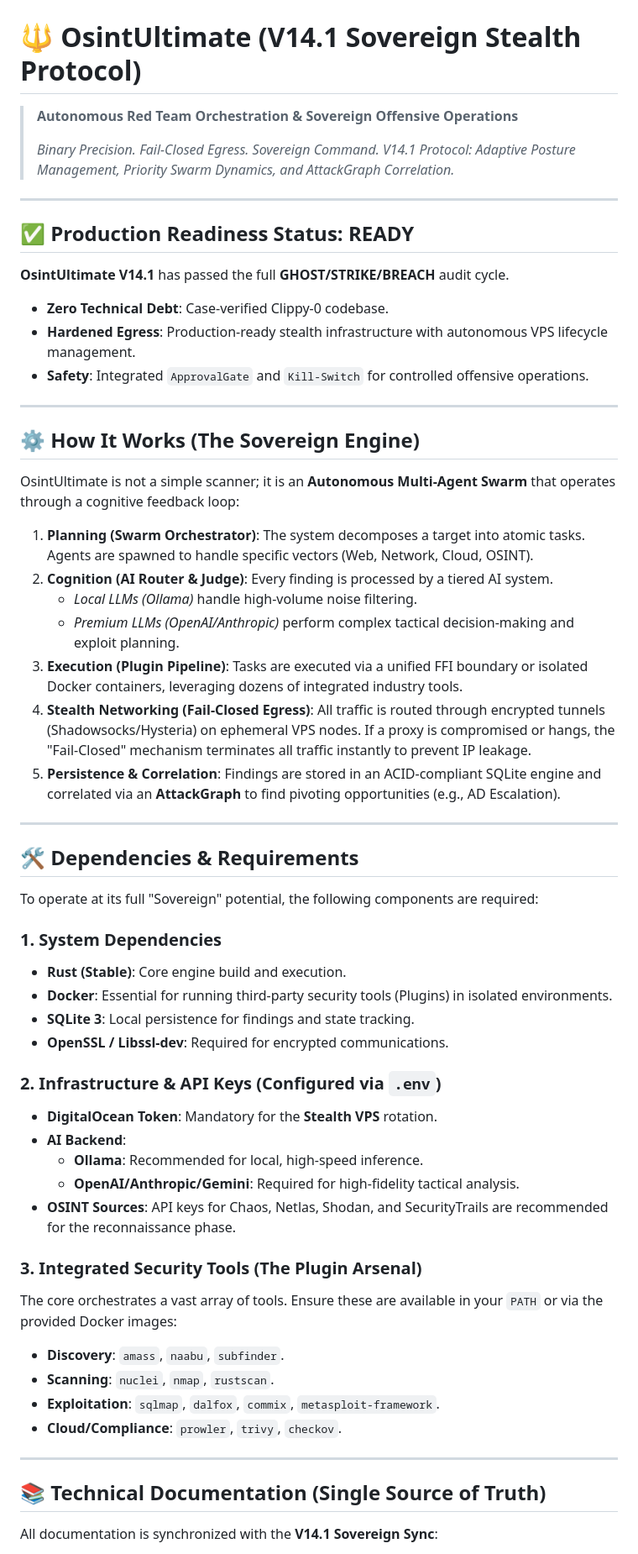
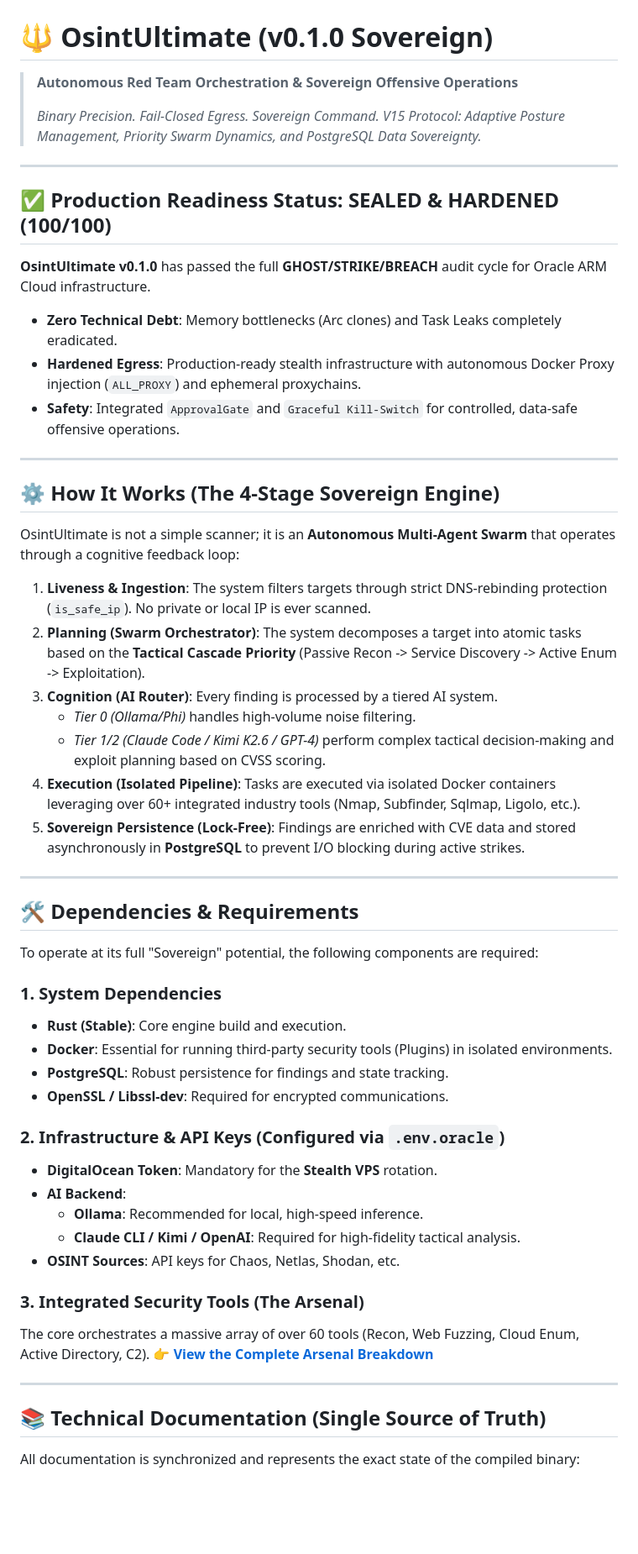
Before and after one commit to kripiman/OsintUltimate, a Markdown page: README.md, the part around one of its changes. Shown at 84% size. GitHub-like rendering; blank space fills up the shorter version.

Commit message:
docs: update README for v0.1.0 release, migrating to PostgreSQL persistence and refined swarm architecture documentation

```diff
--- a/README.md
+++ b/README.md
@@ -2,34 +2,34 @@
   <img src="mimicry_logo.png" width="200" alt="OsintUltimate Mimicry Octopus">
 </p>
 
-# 🔱 OsintUltimate (V14.1 Sovereign Stealth Protocol)
+# 🔱 OsintUltimate (v0.1.0 Sovereign)
 
 > **Autonomous Red Team Orchestration & Sovereign Offensive Operations**
 >
 > *Binary Precision. Fail-Closed Egress. Sovereign Command.*
-> *V14.1 Protocol: Adaptive Posture Management, Priority Swarm Dynamics, and AttackGraph Correlation.*
+> *V15 Protocol: Adaptive Posture Management, Priority Swarm Dynamics, and PostgreSQL Data Sovereignty.*
 
 ---
 
-## ✅ Production Readiness Status: **READY**
-**OsintUltimate V14.1** has passed the full **GHOST/STRIKE/BREACH** audit cycle.
-- **Zero Technical Debt**: Case-verified Clippy-0 codebase.
-- **Hardened Egress**: Production-ready stealth infrastructure with autonomous VPS lifecycle management.
-- **Safety**: Integrated `ApprovalGate` and `Kill-Switch` for controlled offensive operations.
+## ✅ Production Readiness Status: **SEALED & HARDENED (100/100)**
+**OsintUltimate v0.1.0** has passed the full **GHOST/STRIKE/BREACH** audit cycle for Oracle ARM Cloud infrastructure.
+- **Zero Technical Debt**: Memory bottlenecks (Arc clones) and Task Leaks completely eradicated.
+- **Hardened Egress**: Production-ready stealth infrastructure with autonomous Docker Proxy injection (`ALL_PROXY`) and ephemeral proxychains.
+- **Safety**: Integrated `ApprovalGate` and `Graceful Kill-Switch` for controlled, data-safe offensive operations.
 
 ---
 
-## ⚙️ How It Works (The Sovereign Engine)
+## ⚙️ How It Works (The 4-Stage Sovereign Engine)
 
 OsintUltimate is not a simple scanner; it is an **Autonomous Multi-Agent Swarm** that operates through a cognitive feedback loop:
 
-1.  **Planning (Swarm Orchestrator)**: The system decomposes a target into atomic tasks. Agents are spawned to handle specific vectors (Web, Network, Cloud, OSINT).
-2.  **Cognition (AI Router & Judge)**: Every finding is processed by a tiered AI system.
-    - *Local LLMs (Ollama)* handle high-volume noise filtering.
-    - *Premium LLMs (OpenAI/Anthropic)* perform complex tactical decision-making and exploit planning.
-3.  **Execution (Plugin Pipeline)**: Tasks are executed via a unified FFI boundary or isolated Docker containers, leveraging dozens of integrated industry tools.
-4.  **Stealth Networking (Fail-Closed Egress)**: All traffic is routed through encrypted tunnels (Shadowsocks/Hysteria) on ephemeral VPS nodes. If a proxy is compromised or hangs, the "Fail-Closed" mechanism terminates all traffic instantly to prevent IP leakage.
-5.  **Persistence & Correlation**: Findings are stored in an ACID-compliant SQLite engine and correlated via an **AttackGraph** to find pivoting opportunities (e.g., AD Escalation).
+1.  **Liveness & Ingestion**: The system filters targets through strict DNS-rebinding protection (`is_safe_ip`). No private or local IP is ever scanned.
+2.  **Planning (Swarm Orchestrator)**: The system decomposes a target into atomic tasks based on the **Tactical Cascade Priority** (Passive Recon -> Service Discovery -> Active Enum -> Exploitation).
+3.  **Cognition (AI Router)**: Every finding is processed by a tiered AI system.
+    - *Tier 0 (Ollama/Phi)* handles high-volume noise filtering.
+    - *Tier 1/2 (Claude Code / Kimi K2.6 / GPT-4)* perform complex tactical decision-making and exploit planning based on CVSS scoring.
+4.  **Execution (Isolated Pipeline)**: Tasks are executed via isolated Docker containers leveraging over 60+ integrated industry tools (Nmap, Subfinder, Sqlmap, Ligolo, etc.).
+5.  **Sovereign Persistence (Lock-Free)**: Findings are enriched with CVE data and stored asynchronously in **PostgreSQL** to prevent I/O blocking during active strikes.
 
 ---
 
@@ -40,26 +40,23 @@ To operate at its full "Sovereign" potential, the following components are requi
 ### 1. System Dependencies
 - **Rust (Stable)**: Core engine build and execution.
 - **Docker**: Essential for running third-party security tools (Plugins) in isolated environments.
-- **SQLite 3**: Local persistence for findings and state tracking.
+- **PostgreSQL**: Robust persistence for findings and state tracking.
 - **OpenSSL / Libssl-dev**: Required for encrypted communications.
 
-### 2. Infrastructure & API Keys (Configured via `.env`)
+### 2. Infrastructure & API Keys (Configured via `.env.oracle`)
 - **DigitalOcean Token**: Mandatory for the **Stealth VPS** rotation.
 - **AI Backend**:
     - **Ollama**: Recommended for local, high-speed inference.
-    - **OpenAI/Anthropic/Gemini**: Required for high-fidelity tactical analysis.
-- **OSINT Sources**: API keys for Chaos, Netlas, Shodan, and SecurityTrails are recommended for the reconnaissance phase.
+    - **Claude CLI / Kimi / OpenAI**: Required for high-fidelity tactical analysis.
+- **OSINT Sources**: API keys for Chaos, Netlas, Shodan, etc.
 
-### 3. Integrated Security Tools (The Plugin Arsenal)
-The core orchestrates a vast array of tools. Ensure these are available in your `PATH` or via the provided Docker images:
-- **Discovery**: `amass`, `naabu`, `subfinder`.
-- **Scanning**: `nuclei`, `nmap`, `rustscan`.
-- **Exploitation**: `sqlmap`, `dalfox`, `commix`, `metasploit-framework`.
-- **Cloud/Compliance**: `prowler`, `trivy`, `checkov`.
+### 3. Integrated Security Tools (The Arsenal)
+The core orchestrates a massive array of over 60 tools (Recon, Web Fuzzing, Cloud Enum, Active Directory, C2).
+👉 **[View the Complete Arsenal Breakdown](redteam_rust_core/DOCS/plugins_and_tools.md)**
 
 ---
 
 ## 📚 Technical Documentation (Single Source of Truth)
 
-All documentation is synchronized with the **V14.1 Sovereign Sync**:
+All documentation is synchronized and represents the exact state of the compiled binary:
 
```
Also changed, not shown: other parts of README.md (+13 -11 lines).
